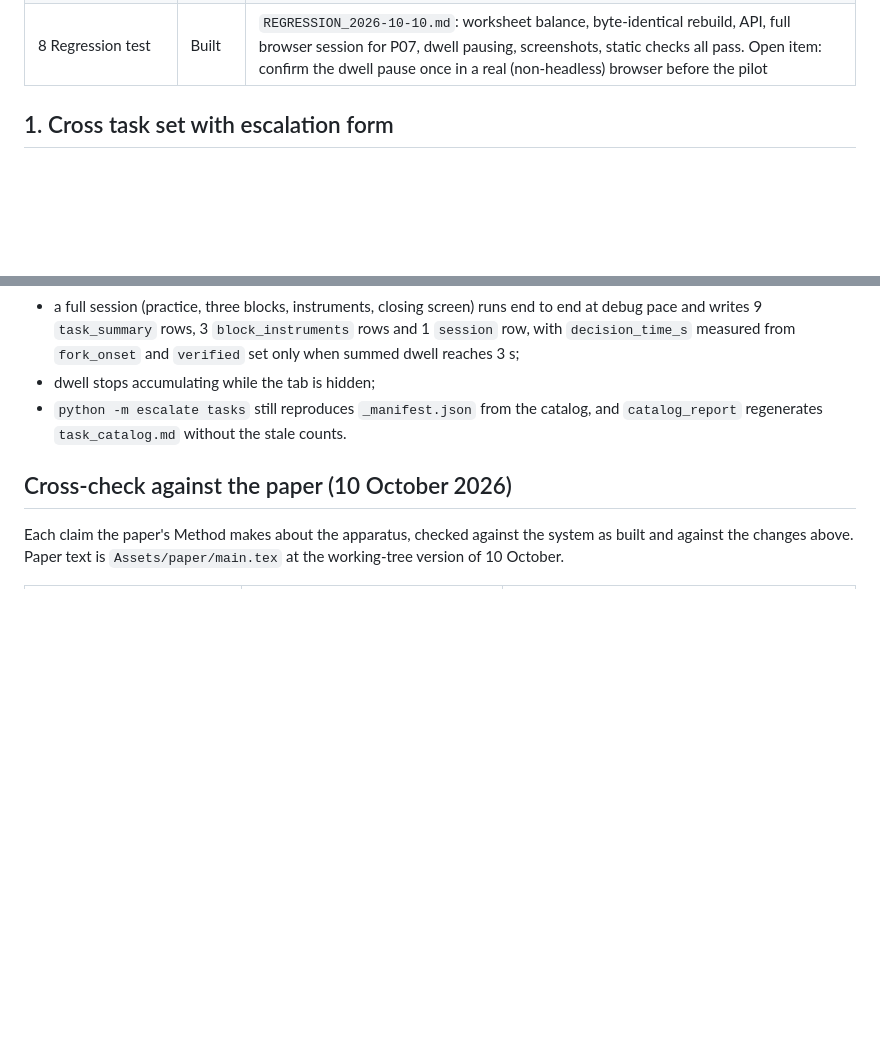
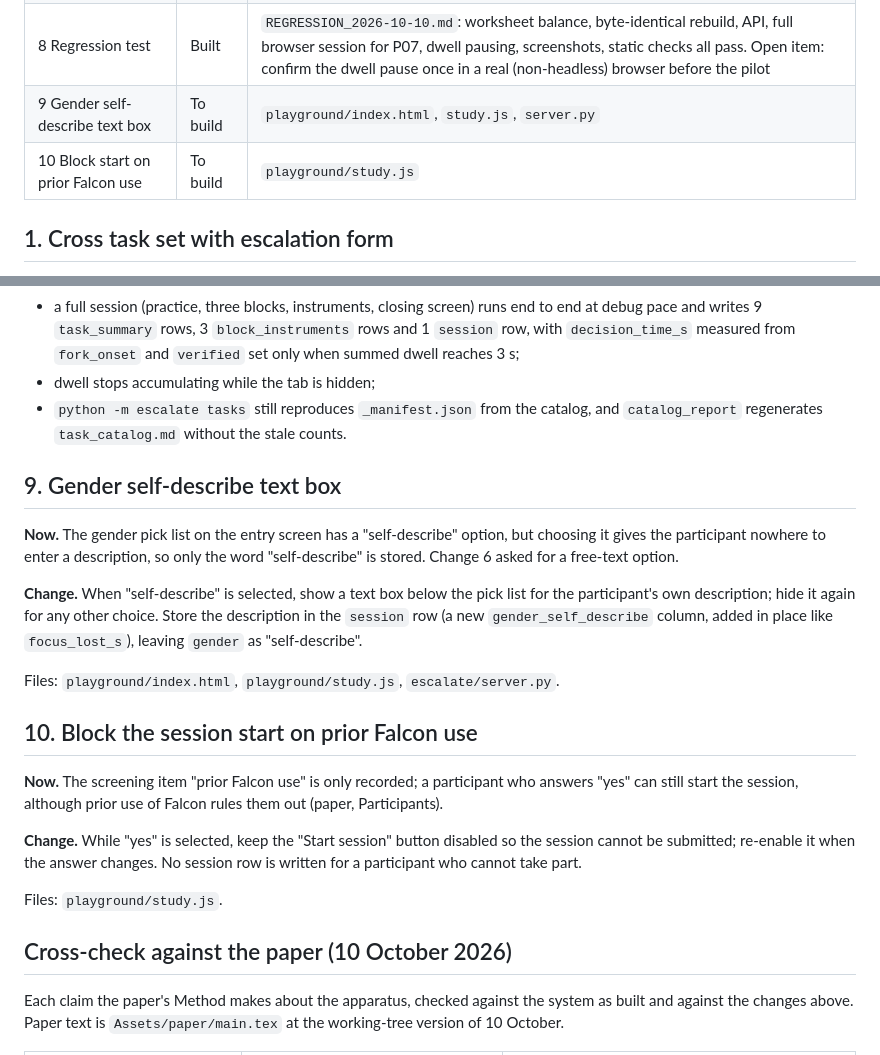
Before and after one commit to cj-suess/Escalate-or-Answer, a Markdown page: system/PLANNED_CHANGES.md, 2 parts joined by grey strips. Drawn GitHub-style; blank space fills up the shorter version.

Commit message:
Plan changes 9 and 10: gender self-describe text box, block start on prior Falcon use

```diff
--- a/system/PLANNED_CHANGES.md
+++ b/system/PLANNED_CHANGES.md
@@ -13,6 +13,8 @@ These changes were agreed by the authors and are described in the paper's Method
 | 6 Participants fields | Built | entry screen and `session` table: standing, gender, course of study, prior Falcon use, pilot flag |
 | 7 Stale descriptions | Built | `catalog_report.py` + `tasks/catalog_preamble.md` (regenerated `task_catalog.md`), `README.md`, `RUNBOOK_CHECK.md`, paper figures |
 | 8 Regression test | Built | `REGRESSION_2026-10-10.md`: worksheet balance, byte-identical rebuild, API, full browser session for P07, dwell pausing, screenshots, static checks all pass. Open item: confirm the dwell pause once in a real (non-headless) browser before the pilot |
+| 9 Gender self-describe text box | To build | `playground/index.html`, `study.js`, `server.py` |
+| 10 Block start on prior Falcon use | To build | `playground/study.js` |
 
 
 ## 1. Cross task set with escalation form
@@ -166,6 +168,22 @@ Once changes 1 to 7 are in, run a scripted regression pass (a Fable agent drivin
 - dwell stops accumulating while the tab is hidden;
 - `python -m escalate tasks` still reproduces `_manifest.json` from the catalog, and `catalog_report` regenerates `task_catalog.md` without the stale counts.
 
+## 9. Gender self-describe text box
+
+**Now.** The gender pick list on the entry screen has a "self-describe" option, but choosing it gives the participant nowhere to enter a description, so only the word "self-describe" is stored. Change 6 asked for a free-text option.
+
+**Change.** When "self-describe" is selected, show a text box below the pick list for the participant's own description; hide it again for any other choice. Store the description in the `session` row (a new `gender_self_describe` column, added in place like `focus_lost_s`), leaving `gender` as "self-describe".
+
+Files: `playground/index.html`, `playground/study.js`, `escalate/server.py`.
+
+## 10. Block the session start on prior Falcon use
+
+**Now.** The screening item "prior Falcon use" is only recorded; a participant who answers "yes" can still start the session, although prior use of Falcon rules them out (paper, Participants).
+
+**Change.** While "yes" is selected, keep the "Start session" button disabled so the session cannot be submitted; re-enable it when the answer changes. No session row is written for a participant who cannot take part.
+
+Files: `playground/study.js`.
+
 ## Cross-check against the paper (10 October 2026)
 
 Each claim the paper's Method makes about the apparatus, checked against the system as built and against the changes above. Paper text is `Assets/paper/main.tex` at the working-tree version of 10 October.
```
